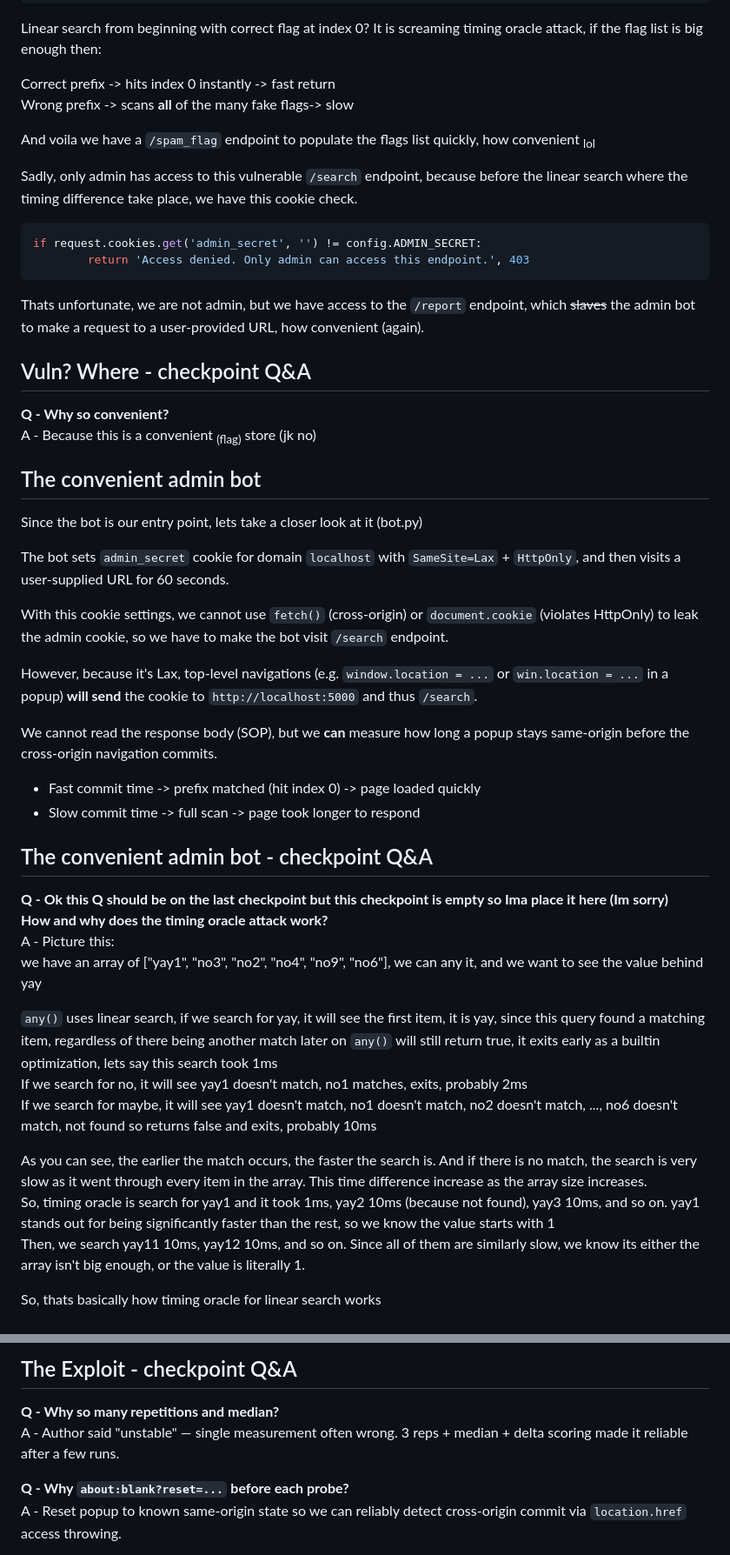
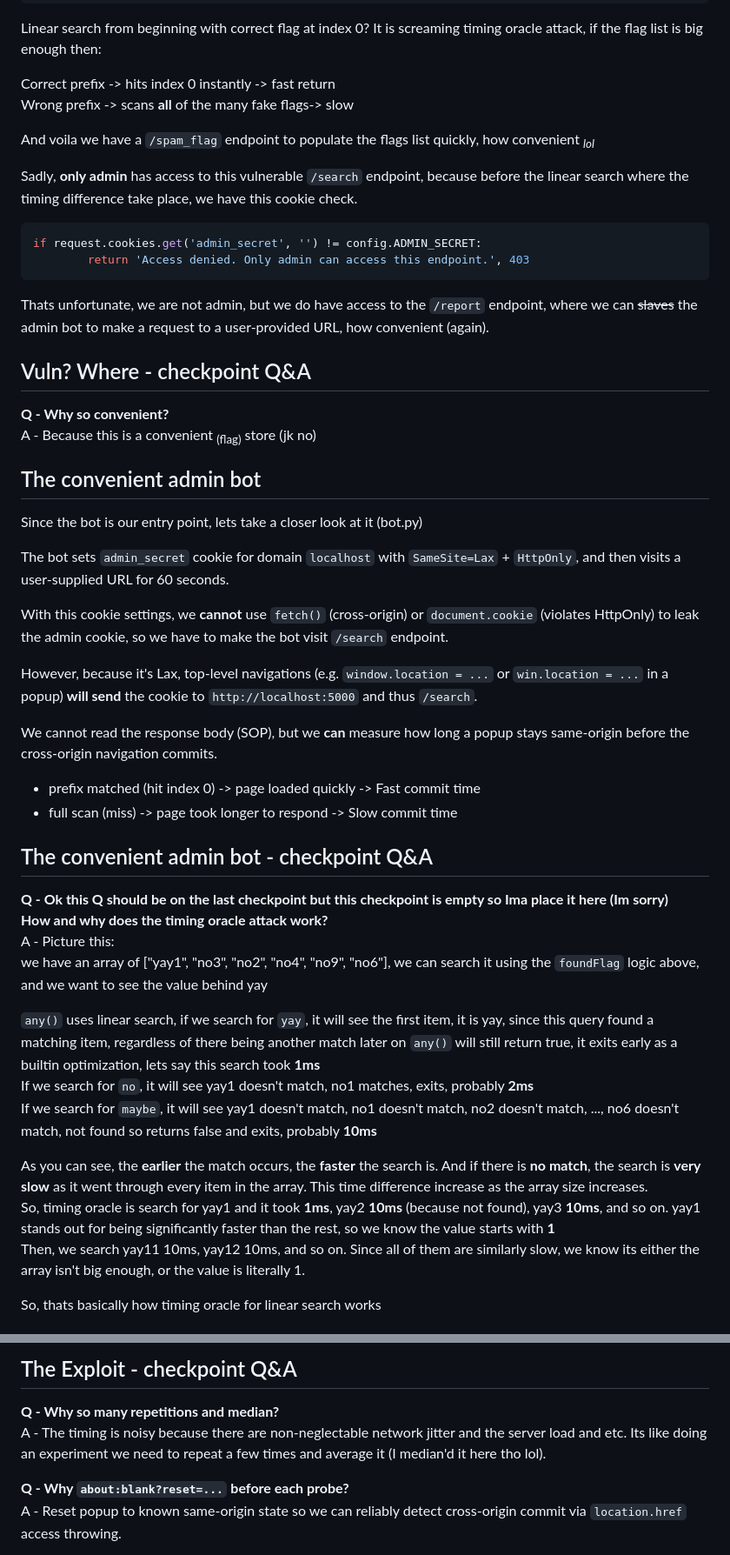
Before and after one commit to taokyl/CTF_Writeups, a Markdown page: PUCTF26-HelloWorld/Leaky_CTF_Platform_Revenge_Revenge_Revenge/README.md, 2 parts joined by grey strips. Shown at 87% size. Rendered like a GitHub page.

````diff
--- a/PUCTF26-HelloWorld/Leaky_CTF_Platform_Revenge_Revenge_Revenge/README.md
+++ b/PUCTF26-HelloWorld/Leaky_CTF_Platform_Revenge_Revenge_Revenge/README.md
@@ -76,16 +76,16 @@ Linear search from beginning with correct flag at index 0? It is screaming timin
 Correct prefix -> hits index 0 instantly -> fast return\
 Wrong prefix -> scans **all** of the many fake flags-> slow
 
-And voila we have a `/spam_flag` endpoint to populate the flags list quickly, how convenient <sub>lol</sub>
+And voila we have a `/spam_flag` endpoint to populate the flags list quickly, how convenient <sub>*lol*</sub>
 
-Sadly, only admin has access to this vulnerable `/search` endpoint, because before the linear search where the timing difference take place, we have this cookie check.
+Sadly, **only admin** has access to this vulnerable `/search` endpoint, because before the linear search where the timing difference take place, we have this cookie check.
 
 ```py
 if request.cookies.get('admin_secret', '') != config.ADMIN_SECRET:
         return 'Access denied. Only admin can access this endpoint.', 403
 ```
 
-Thats unfortunate, we are not admin, but we have access to the `/report` endpoint, which ~~slaves~~ the admin bot to make a request to a user-provided URL, how convenient (again).
+Thats unfortunate, we are not admin, but we do have access to the `/report` endpoint, where we can ~~slaves~~ the admin bot to make a request to a user-provided URL, how convenient (again).
 
 ## Vuln? Where - checkpoint Q&A
 
@@ -98,28 +98,28 @@ Since the bot is our entry point, lets take a closer look at it (bot.py)
 
 The bot sets `admin_secret` cookie for domain `localhost` with `SameSite=Lax` + `HttpOnly`, and then visits a user-supplied URL for 60 seconds.
 
-With this cookie settings, we cannot use `fetch()` (cross-origin) or `document.cookie` (violates HttpOnly) to leak the admin cookie, so we have to make the bot visit `/search` endpoint.
+With this cookie settings, we **cannot** use `fetch()` (cross-origin) or `document.cookie` (violates HttpOnly) to leak the admin cookie, so we have to make the bot visit `/search` endpoint.
 
 However, because it's Lax, top-level navigations (e.g. `window.location = ...` or `win.location = ...` in a popup) **will send** the cookie to `http://localhost:5000` and thus `/search`.
 
 We cannot read the response body (SOP), but we **can** measure how long a popup stays same-origin before the cross-origin navigation commits.
 
-- Fast commit time -> prefix matched (hit index 0) -> page loaded quickly
-- Slow commit time -> full scan -> page took longer to respond
+- prefix matched (hit index 0) -> page loaded quickly -> Fast commit time
+- full scan (miss)   -> page took longer to respond   -> Slow commit time
 
 ## The convenient admin bot - checkpoint Q&A
 
 **Q - Ok this Q should be on the last checkpoint but this checkpoint is empty so Ima place it here (Im sorry)**\
 **How and why does the timing oracle attack work?**\
 A - Picture this:\
-we have an array of ["yay1", "no3", "no2", "no4", "no9", "no6"], we can any it, and we want to see the value behind yay
+we have an array of ["yay1", "no3", "no2", "no4", "no9", "no6"], we can search it using the `foundFlag` logic above, and we want to see the value behind yay
 
-`any()` uses linear search, if we search for yay, it will see the first item, it is yay, since this query found a matching item, regardless of there being another match later on `any()` will still return true, it exits early as a builtin optimization, lets say this search took 1ms\
-If we search for no, it will see yay1 doesn't match, no1 matches, exits, probably 2ms\
-If we search for maybe, it will see yay1 doesn't match, no1 doesn't match, no2 doesn't match, ..., no6 doesn't match, not found so returns false and exits, probably 10ms
+`any()` uses linear search, if we search for `yay`, it will see the first item, it is yay, since this query found a matching item, regardless of there being another match later on `any()` will still return true, it exits early as a builtin optimization, lets say this search took **1ms**\
+If we search for `no`, it will see yay1 doesn't match, no1 matches, exits, probably **2ms**\
+If we search for `maybe`, it will see yay1 doesn't match, no1 doesn't match, no2 doesn't match, ..., no6 doesn't match, not found so returns false and exits, probably **10ms**
 
-As you can see, the earlier the match occurs, the faster the search is. And if there is no match, the search is very slow as it went through every item in the array. This time difference increase as the array size increases.\
-So, timing oracle is search for yay1 and it took 1ms, yay2 10ms (because not found), yay3 10ms, and so on. yay1 stands out for being significantly faster than the rest, so we know the value starts with 1\
+As you can see, the **earlier** the match occurs, the **faster** the search is. And if there is **no match**, the search is **very slow** as it went through every item in the array. This time difference increase as the array size increases.\
+So, timing oracle is search for yay1 and it took **1ms**, yay2 **10ms** (because not found), yay3 **10ms**, and so on. yay1 stands out for being significantly faster than the rest, so we know the value starts with **1**\
 Then, we search yay11 10ms, yay12 10ms, and so on. Since all of them are similarly slow, we know its either the array isn't big enough, or the value is literally 1.
 
 So, thats basically how timing oracle for linear search works
@@ -752,7 +752,7 @@ and also
 ## The Exploit - checkpoint Q&A
 
 **Q - Why so many repetitions and median?**\
-A - Author said "unstable" — single measurement often wrong. 3 reps + median + delta scoring made it reliable after a few runs.
+A - The timing is noisy because there are non-neglectable network jitter and the server load and etc. Its like doing an experiment we need to repeat a few times and average it (I median'd it here tho lol).
 
 **Q - Why `about:blank?reset=...` before each probe?**\
 A - Reset popup to known same-origin state so we can reliably detect cross-origin commit via `location.href` access throwing.
````
Also changed, not shown: other parts of PUCTF26-HelloWorld/Leaky_CTF_Platform_Revenge_Revenge_Revenge/README.md (+10 -10 lines), PUCTF26-HelloWorld/Catch_that_Arcadeholic/README.md (+5 -5 lines).
